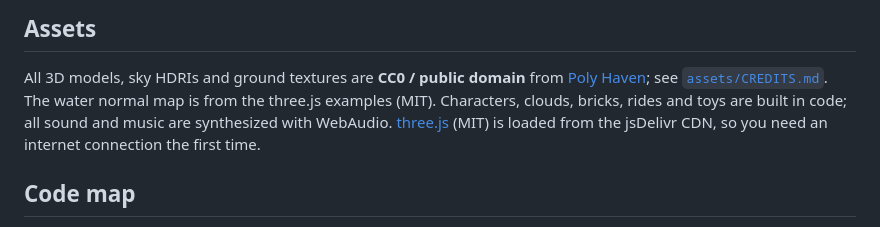
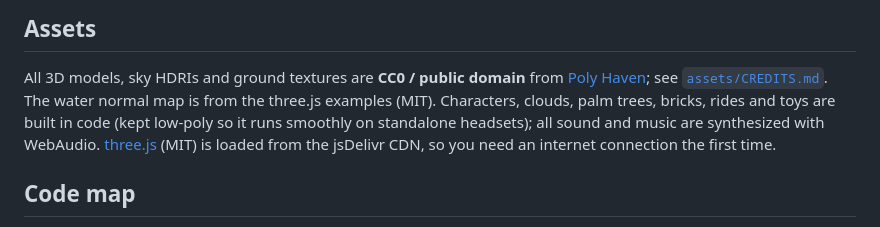
Before and after one commit to lvela/happy-clouds-vr, a Markdown page: README.md, the part around the change. Rendered like a GitHub page.

Commit message:
Update README asset notes

```diff
--- a/README.md
+++ b/README.md
@@ -49,7 +49,7 @@ Tip: point at a far-away marshmallow and pull the trigger to magnet it to you. I
 
 All 3D models, sky HDRIs and ground textures are **CC0 / public domain** from [Poly Haven](https://polyhaven.com);
 see [`assets/CREDITS.md`](assets/CREDITS.md). The water normal map is from the three.js examples (MIT).
-Characters, clouds, bricks, rides and toys are built in code; all sound and music are synthesized with WebAudio.
+Characters, clouds, palm trees, bricks, rides and toys are built in code (kept low-poly so it runs smoothly on standalone headsets); all sound and music are synthesized with WebAudio.
 [three.js](https://threejs.org) (MIT) is loaded from the jsDelivr CDN, so you need an internet connection the first time.
 
 ## Code map
```
